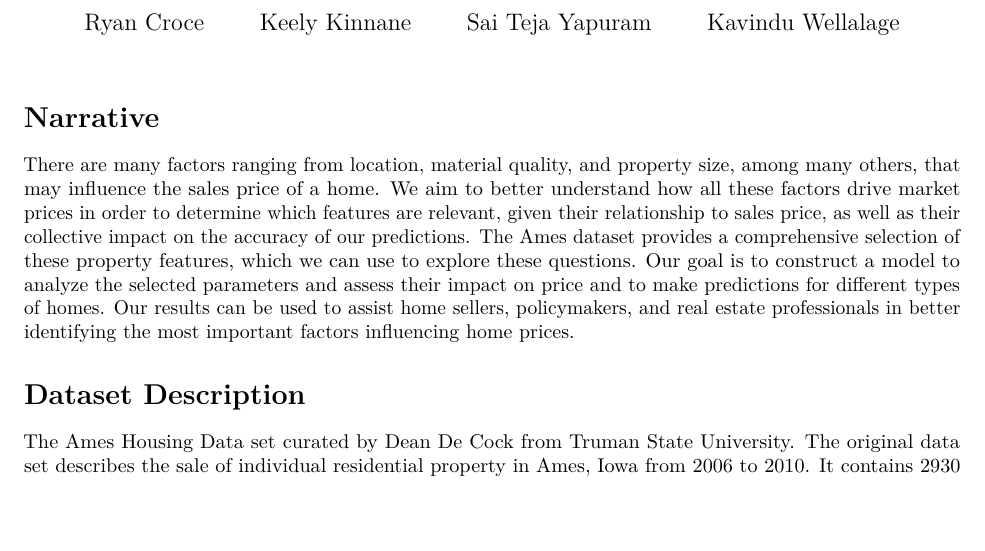
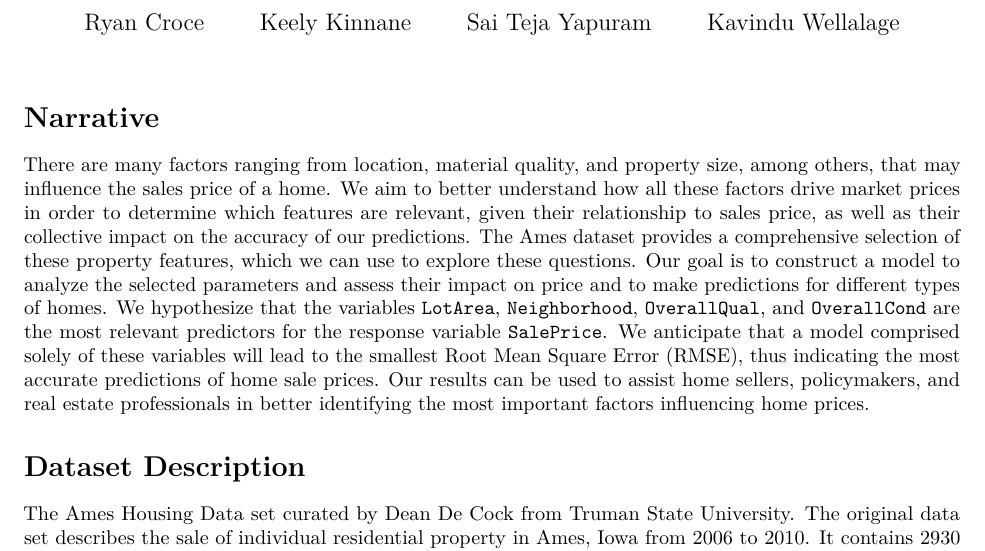
Before and after one commit to Kavindu404/ALG-Project, an R Markdown document (proposal.Rmd): part of page 1 of 3, cut so that both start at the same text, the shorter picture padded with empty space. The pictures show the output file proposal.pdf that the author committed with the source.

Commit message:
Added Keely's work to the proposal.rmd

```diff
--- a/proposal.Rmd
+++ b/proposal.Rmd
@@ -17,7 +17,7 @@ knitr::opts_chunk$set(echo = TRUE)
 
 # Narrative
 
-There are many factors ranging from location, material quality, and property size, among many others, that may influence the sales price of a home. We aim to better understand how all these factors drive market prices in order to determine which features are relevant, given their relationship to sales price, as well as their collective impact on the accuracy of our predictions. The Ames dataset provides a comprehensive selection of these property features, which we can use to explore these questions. Our goal is to construct a model to analyze the selected parameters and assess their impact on price and to make predictions for different types of homes. Our results can be used to assist home sellers, policymakers, and real estate professionals in better identifying the most important factors influencing home prices.
+There are many factors ranging from location, material quality, and property size, among others, that may influence the sales price of a home. We aim to better understand how all these factors drive market prices in order to determine which features are relevant, given their relationship to sales price, as well as their collective impact on the accuracy of our predictions. The Ames dataset provides a comprehensive selection of these property features, which we can use to explore these questions. Our goal is to construct a model to analyze the selected parameters and assess their impact on price and to make predictions for different types of homes. We hypothesize that the variables `LotArea`, `Neighborhood`, `OverallQual`, and `OverallCond` are the most relevant predictors for the response variable `SalePrice`. We anticipate that a model comprised solely of these variables will lead to the smallest Root Mean Square Error (RMSE), thus indicating the most accurate predictions of home sale prices. Our results can be used to assist home sellers, policymakers, and real estate professionals in better identifying the most important factors influencing home prices.
 
 # Dataset Description
 
```
Also changed, not shown: proposal.pdf, proposal2.html (added), proposal.Rmd (2 more changed lines).
